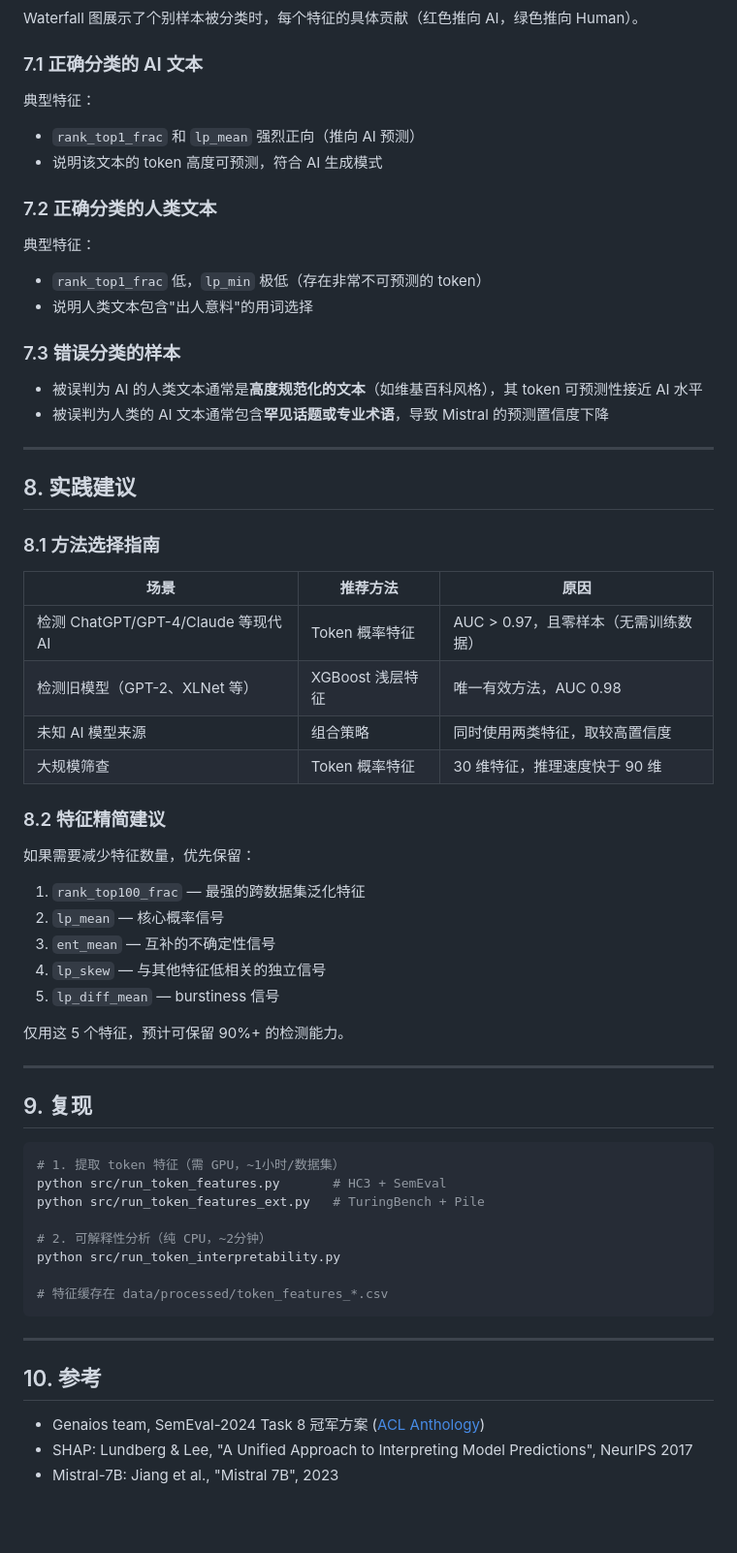
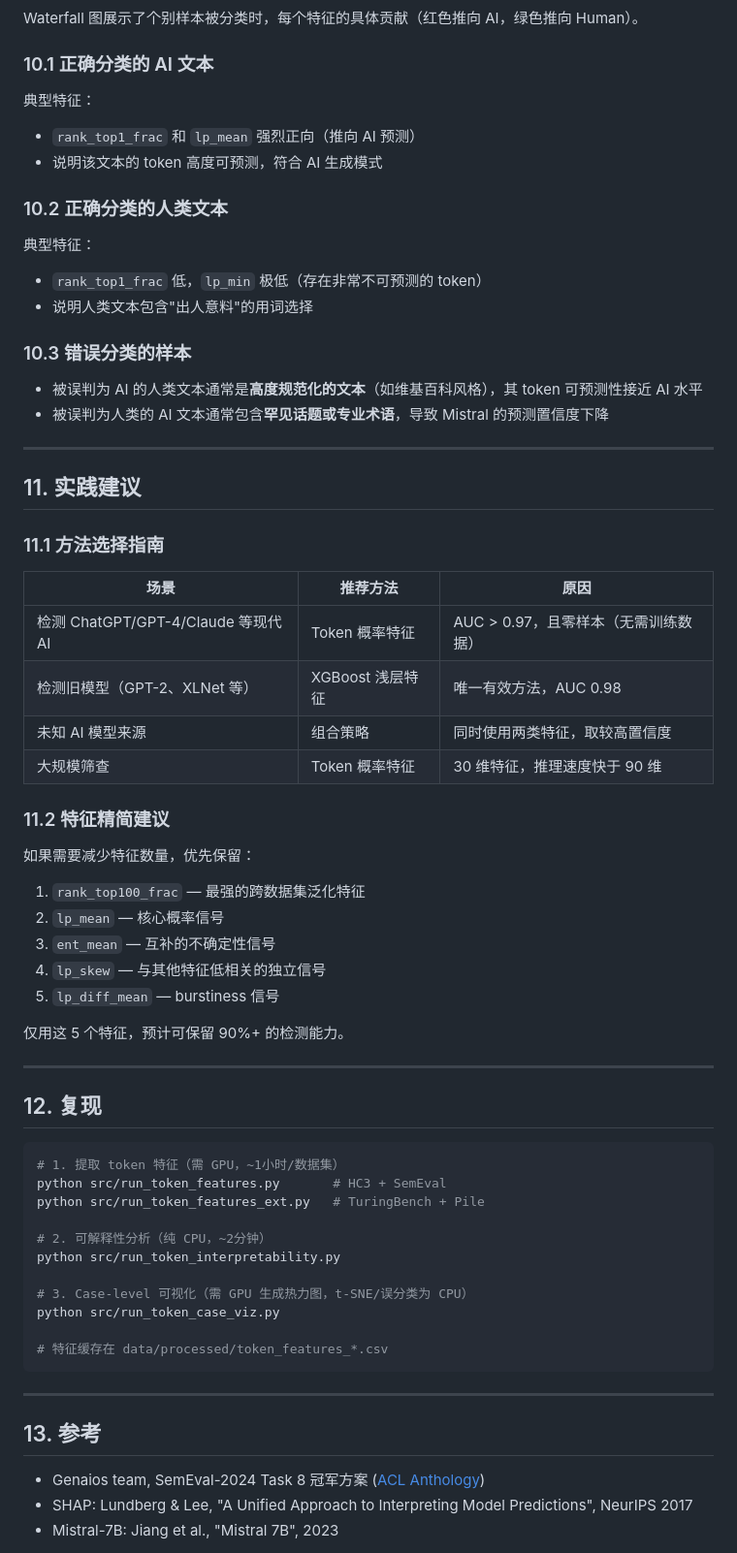
Before and after one commit to HaibinLai/HC3, a Markdown page: reports/token_features_interpretability.md, the part around one of its changes. Shown at 97% size. GitHub-like rendering; blank space fills up the shorter version.

````diff
--- a/reports/token_features_interpretability.md
+++ b/reports/token_features_interpretability.md
@@ -194,28 +261,28 @@ XGBoost 的 90 维浅层特征（词频、句法、可读性等）在 TuringBenc
 
 Waterfall 图展示了个别样本被分类时，每个特征的具体贡献（红色推向 AI，绿色推向 Human）。
 
-### 7.1 正确分类的 AI 文本
+### 10.1 正确分类的 AI 文本
 
 典型特征：
 - `rank_top1_frac` 和 `lp_mean` 强烈正向（推向 AI 预测）
 - 说明该文本的 token 高度可预测，符合 AI 生成模式
 
-### 7.2 正确分类的人类文本
+### 10.2 正确分类的人类文本
 
 典型特征：
 - `rank_top1_frac` 低，`lp_min` 极低（存在非常不可预测的 token）
 - 说明人类文本包含"出人意料"的用词选择
 
-### 7.3 错误分类的样本
+### 10.3 错误分类的样本
 
 - 被误判为 AI 的人类文本通常是**高度规范化的文本**（如维基百科风格），其 token 可预测性接近 AI 水平
 - 被误判为人类的 AI 文本通常包含**罕见话题或专业术语**，导致 Mistral 的预测置信度下降
 
 ---
 
-## 8. 实践建议
+## 11. 实践建议
 
-### 8.1 方法选择指南
+### 11.1 方法选择指南
 
 | 场景 | 推荐方法 | 原因 |
 |------|---------|------|
@@ -224,7 +291,7 @@ Waterfall 图展示了个别样本被分类时，每个特征的具体贡献（
 | 未知 AI 模型来源 | 组合策略 | 同时使用两类特征，取较高置信度 |
 | 大规模筛查 | Token 概率特征 | 30 维特征，推理速度快于 90 维 |
 
-### 8.2 特征精简建议
+### 11.2 特征精简建议
 
 如果需要减少特征数量，优先保留：
 1. `rank_top100_frac` — 最强的跨数据集泛化特征
@@ -237,7 +304,7 @@ Waterfall 图展示了个别样本被分类时，每个特征的具体贡献（
 
 ---
 
-## 9. 复现
+## 12. 复现
 
 ```bash
 # 1. 提取 token 特征（需 GPU，~1小时/数据集）
@@ -247,12 +314,15 @@ python src/run_token_features_ext.py   # TuringBench + Pile
 # 2. 可解释性分析（纯 CPU，~2分钟）
 python src/run_token_interpretability.py
 
+# 3. Case-level 可视化（需 GPU 生成热力图，t-SNE/误分类为 CPU）
+python src/run_token_case_viz.py
+
 # 特征缓存在 data/processed/token_features_*.csv
 ```
 
 ---
 
-## 10. 参考
+## 13. 参考
 
 - Genaios team, SemEval-2024 Task 8 冠军方案 ([ACL Anthology](https://aclanthology.org/2024.semeval-1.279/))
 - SHAP: Lundberg & Lee, "A Unified Approach to Interpreting Model Predictions", NeurIPS 2017
````
Also changed, not shown: other parts of reports/token_features_interpretability.md (+68 -1 lines).
